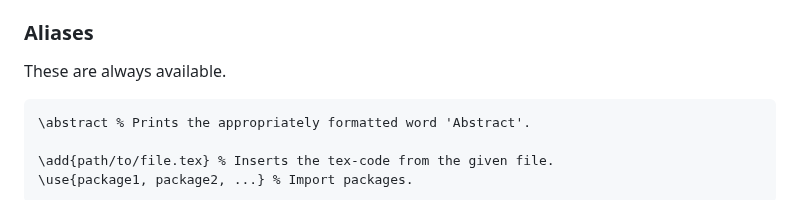
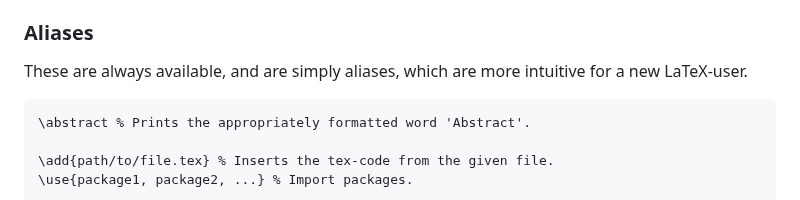
Before and after one commit to NicklasVraa/LiX, a Markdown page: readme.md, the part around one of its changes. Drawn GitHub-style.

````diff
--- a/readme.md
+++ b/readme.md
@@ -104,7 +104,7 @@ This is an overview of the commands, which are available when specifying a certa
 
 
 ### Aliases <a name="aliases"></a>
-These are always available.
+These are always available, and are simply aliases, which are more intuitive for a new LaTeX-user.
 ```latex
 \abstract % Prints the appropriately formatted word 'Abstract'.
 
````
Also changed, not shown: other parts of readme.md (+1 -1 lines).
